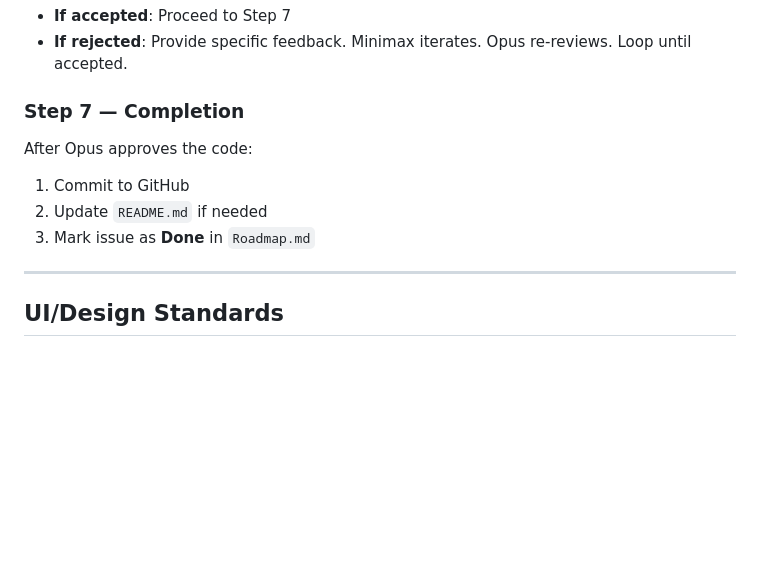
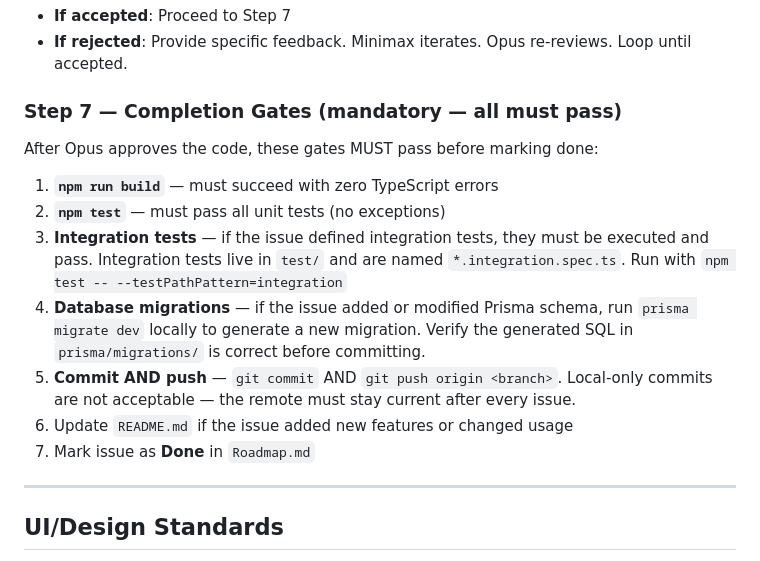
Before and after one commit to diegorodriguezlizcano/afrus-wolverine, a Markdown page: DEVELOPMENT_WORKFLOW.md, the part around the change. Rendered like a GitHub page; blank space fills up the shorter version.

Commit message:
chore: add mandatory completion gates to workflow — build, test, integration, migrations, push

```diff
--- a/DEVELOPMENT_WORKFLOW.md
+++ b/DEVELOPMENT_WORKFLOW.md
@@ -60,11 +60,16 @@ Opus reviews the generated code against:
 - **If accepted**: Proceed to Step 7
 - **If rejected**: Provide specific feedback. Minimax iterates. Opus re-reviews. Loop until accepted.
 
-### Step 7 — Completion
-After Opus approves the code:
-1. Commit to GitHub
-2. Update `README.md` if needed
-3. Mark issue as **Done** in `Roadmap.md`
+### Step 7 — Completion Gates (mandatory — all must pass)
+After Opus approves the code, these gates MUST pass before marking done:
+
+1. **`npm run build`** — must succeed with zero TypeScript errors
+2. **`npm test`** — must pass all unit tests (no exceptions)
+3. **Integration tests** — if the issue defined integration tests, they must be executed and pass. Integration tests live in `test/` and are named `*.integration.spec.ts`. Run with `npm test -- --testPathPattern=integration`
+4. **Database migrations** — if the issue added or modified Prisma schema, run `prisma migrate dev` locally to generate a new migration. Verify the generated SQL in `prisma/migrations/` is correct before committing.
+5. **Commit AND push** — `git commit` AND `git push origin <branch>`. Local-only commits are not acceptable — the remote must stay current after every issue.
+6. Update `README.md` if the issue added new features or changed usage
+7. Mark issue as **Done** in `Roadmap.md`
 
 ---
 
```
